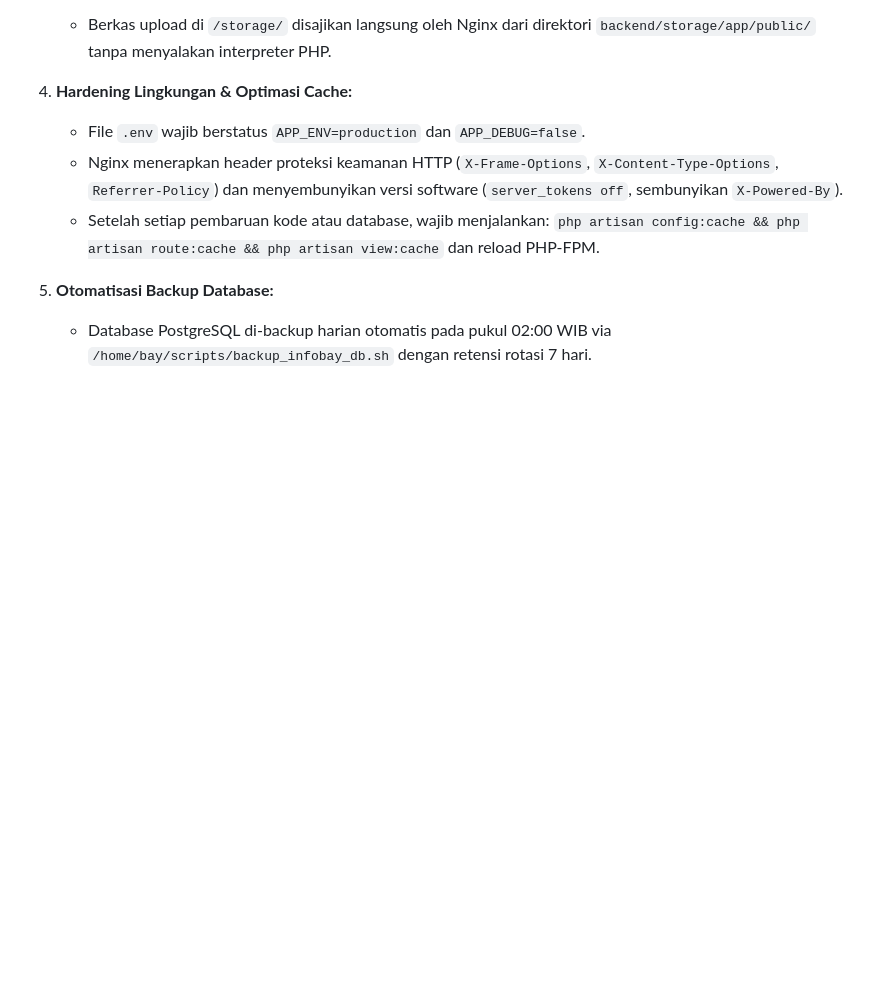
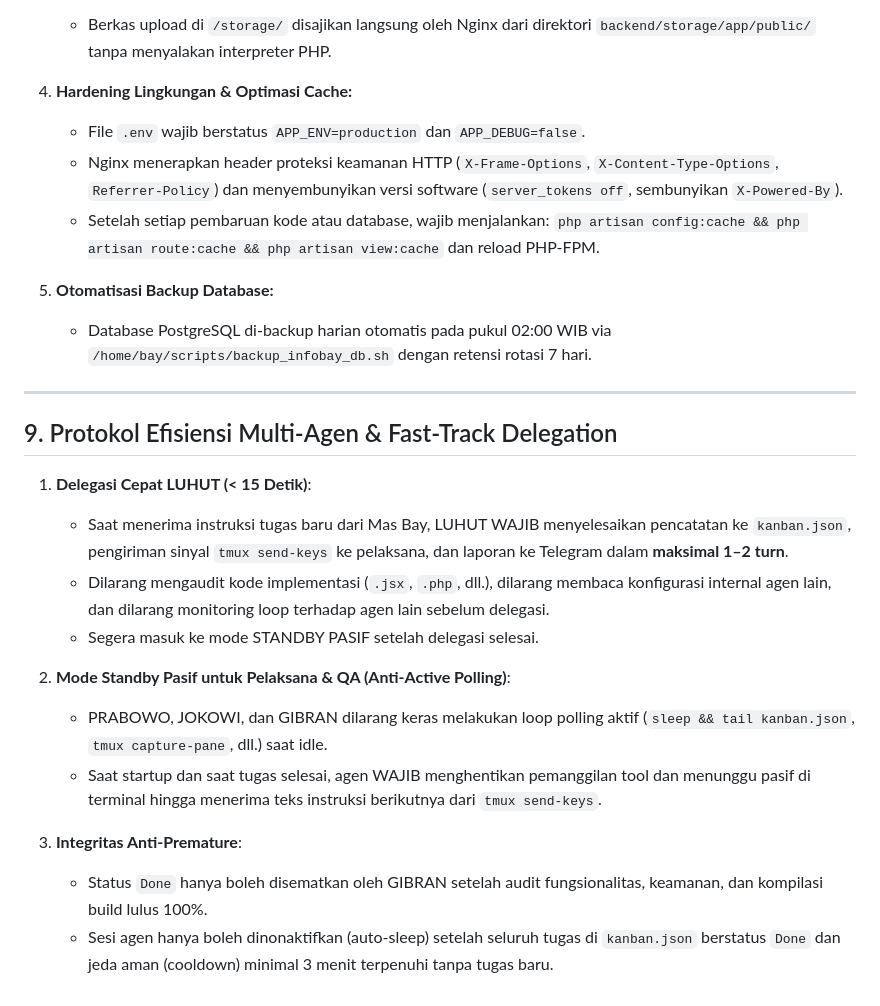
Before and after one commit to BayuKun28/infobay, a Markdown page: RULES.md, the part around the change. GitHub-like rendering; blank space fills up the shorter version.

Commit message:
docs: tambahkan protokol efisiensi multi-agen fast-track & anti-premature di RULES.md

```diff
--- a/RULES.md
+++ b/RULES.md
@@ -192,3 +192,20 @@ Data tersebut mencakup:
 
 5. **Otomatisasi Backup Database:**
    - Database PostgreSQL di-backup harian otomatis pada pukul 02:00 WIB via `/home/bay/scripts/backup_infobay_db.sh` dengan retensi rotasi 7 hari.
+
+---
+
+## 9. Protokol Efisiensi Multi-Agen & Fast-Track Delegation
+
+1. **Delegasi Cepat LUHUT (< 15 Detik)**:
+   - Saat menerima instruksi tugas baru dari Mas Bay, LUHUT WAJIB menyelesaikan pencatatan ke `kanban.json`, pengiriman sinyal `tmux send-keys` ke pelaksana, dan laporan ke Telegram dalam **maksimal 1–2 turn**.
+   - Dilarang mengaudit kode implementasi (`.jsx`, `.php`, dll.), dilarang membaca konfigurasi internal agen lain, dan dilarang monitoring loop terhadap agen lain sebelum delegasi.
+   - Segera masuk ke mode STANDBY PASIF setelah delegasi selesai.
+
+2. **Mode Standby Pasif untuk Pelaksana & QA (Anti-Active Polling)**:
+   - PRABOWO, JOKOWI, dan GIBRAN dilarang keras melakukan loop polling aktif (`sleep && tail kanban.json`, `tmux capture-pane`, dll.) saat idle.
+   - Saat startup dan saat tugas selesai, agen WAJIB menghentikan pemanggilan tool dan menunggu pasif di terminal hingga menerima teks instruksi berikutnya dari `tmux send-keys`.
+
+3. **Integritas Anti-Premature**:
+   - Status `Done` hanya boleh disematkan oleh GIBRAN setelah audit fungsionalitas, keamanan, dan kompilasi build lulus 100%.
+   - Sesi agen hanya boleh dinonaktifkan (auto-sleep) setelah seluruh tugas di `kanban.json` berstatus `Done` dan jeda aman (cooldown) minimal 3 menit terpenuhi tanpa tugas baru.
```
